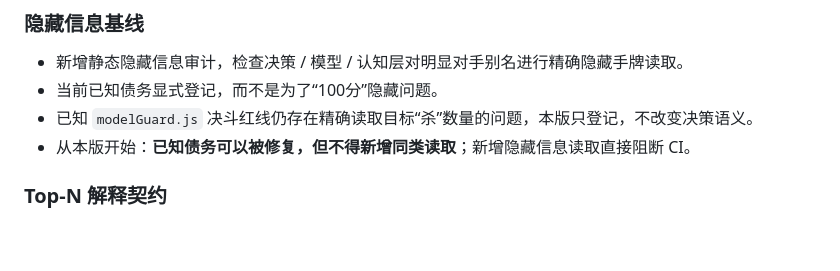
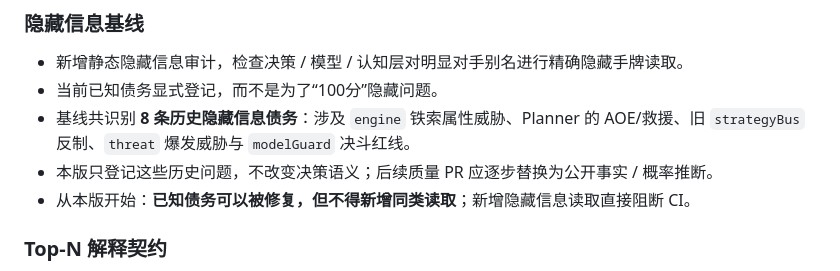
Before and after one commit to WeiqiaoCode/Noname-AI, a Markdown page: CHANGELOG.md, the part around the change. Drawn GitHub-style; blank space fills up the shorter version.

Commit message:
文档：记录8条隐藏信息历史债务｜Document hidden-info baseline debt

```diff
--- a/CHANGELOG.md
+++ b/CHANGELOG.md
@@ -36,7 +36,8 @@
 
 - 新增静态隐藏信息审计，检查决策 / 模型 / 认知层对明显对手别名进行精确隐藏手牌读取。
 - 当前已知债务显式登记，而不是为了“100分”隐藏问题。
-- 已知 `modelGuard.js` 决斗红线仍存在精确读取目标“杀”数量的问题，本版只登记，不改变决策语义。
+- 基线共识别 **8 条历史隐藏信息债务**：涉及 `engine` 铁索属性威胁、Planner 的 AOE/救援、旧 `strategyBus` 反制、`threat` 爆发威胁与 `modelGuard` 决斗红线。
+- 本版只登记这些历史问题，不改变决策语义；后续质量 PR 应逐步替换为公开事实 / 概率推断。
 - 从本版开始：**已知债务可以被修复，但不得新增同类读取**；新增隐藏信息读取直接阻断 CI。
 
 ### Top-N 解释契约
```
